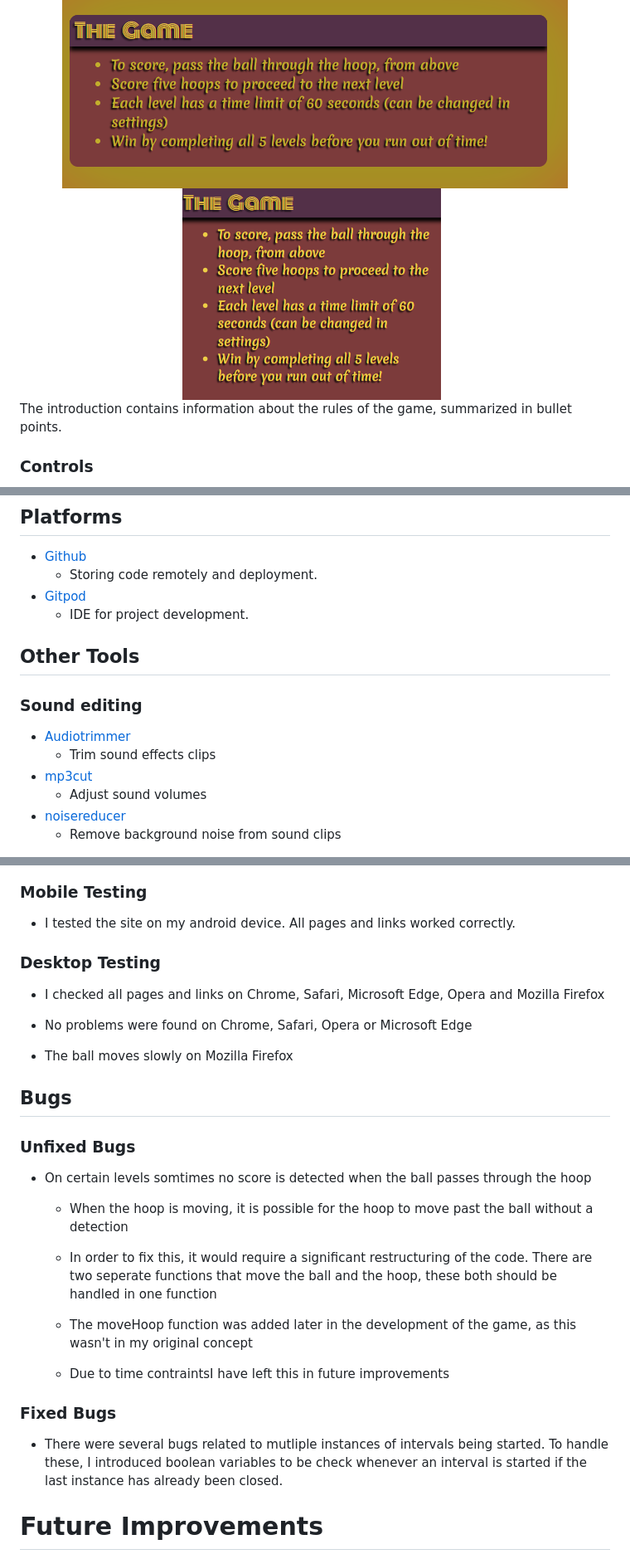
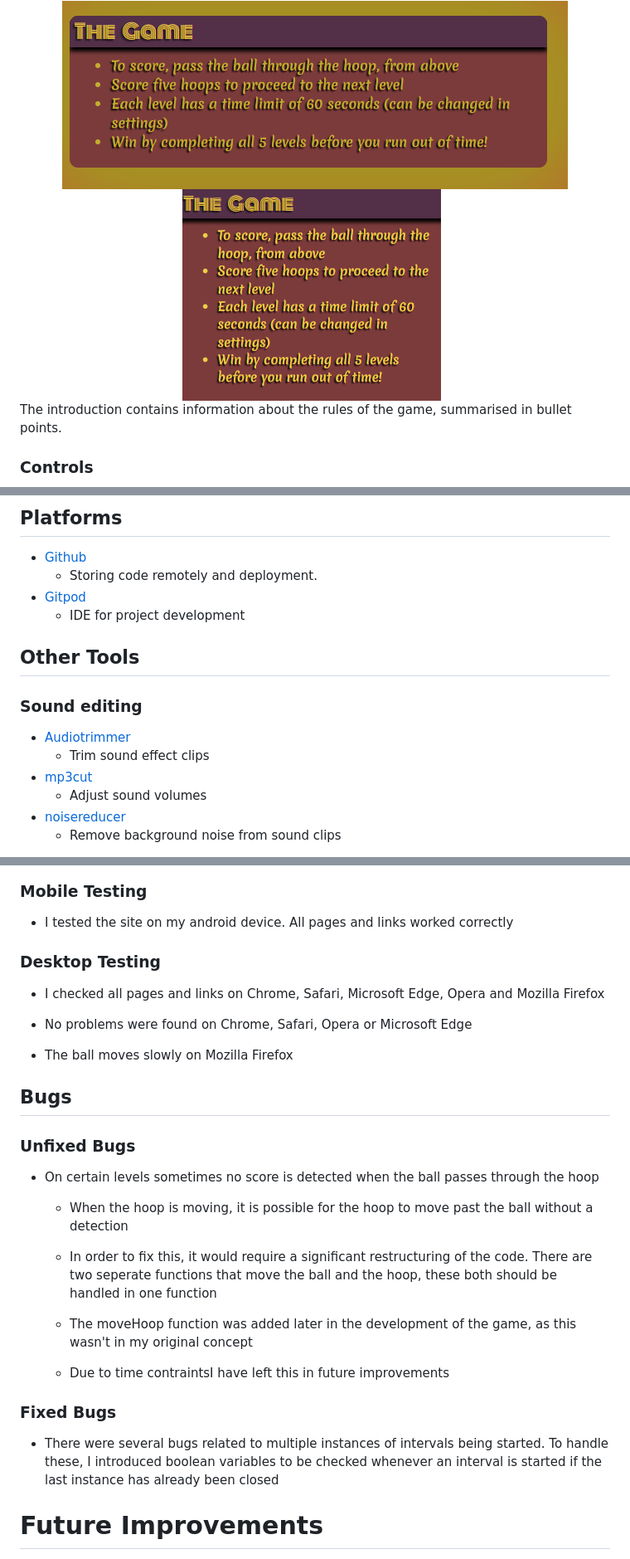
Before and after one commit to alexrobincrabbe/Boopball, a Markdown page: README.md, 3 parts joined by grey strips. Shown: that part at 83% size. Rendered like a GitHub page.

```diff
--- a/README.md
+++ b/README.md
@@ -247,7 +251,7 @@ These were made with MS paint 3D. The hoop was cut into two images using MS pain
 <img src="assets/readme_images/intro_mobile.png">
 </div>
 
-The introduction contains information about the rules of the game, summarized in bullet points.
+The introduction contains information about the rules of the game, summarised in bullet points.
 
 ### Controls
 
@@ -302,12 +306,12 @@ In the settings window, the user can choose to turn on game sound effects, and b
 - [Github](https://github.com/)
     * Storing code remotely and deployment.
 - [Gitpod](https://gitpod.io/)
-    * IDE for project development.
+    * IDE for project development
 
 ## Other Tools
 ### Sound editing
 - [Audiotrimmer](https://audiotrimmer.com/#)
-    * Trim sound effects clips
+    * Trim sound effect clips
 - [mp3cut](https://mp3cut.net/change-volume)
     * Adjust sound volumes
 - [noisereducer](https://noisereducer.media.io/speech-enhancement/)
@@ -370,7 +374,7 @@ The warnings appear in a part of the code that I did not write, but is a functio
 
 ### Mobile Testing
 
-- I tested the site on my android device. All pages and links worked correctly.
+- I tested the site on my android device. All pages and links worked correctly
 
 ### Desktop Testing
 
@@ -386,7 +390,7 @@ The warnings appear in a part of the code that I did not write, but is a functio
 ### Unfixed Bugs
 
 <ul>
-<li> On certain levels somtimes no score is detected when the ball passes through the hoop
+<li> On certain levels sometimes no score is detected when the ball passes through the hoop
 
 - When the hoop is moving, it is possible for the hoop to move past the ball without a detection
 
@@ -400,7 +404,7 @@ The warnings appear in a part of the code that I did not write, but is a functio
 
 ### Fixed Bugs
 
-- There were several bugs related to mutliple instances of intervals being started. To handle these, I introduced boolean variables to be check whenever an interval is started if the last instance has already been closed.
+- There were several bugs related to multiple instances of intervals being started. To handle these, I introduced boolean variables to be checked whenever an interval is started if the last instance has already been closed
 
 # Future Improvements
 
```
Also changed, not shown: other parts of README.md (+31 -28 lines), assets/readme_images/wireframe.jpg (added).
